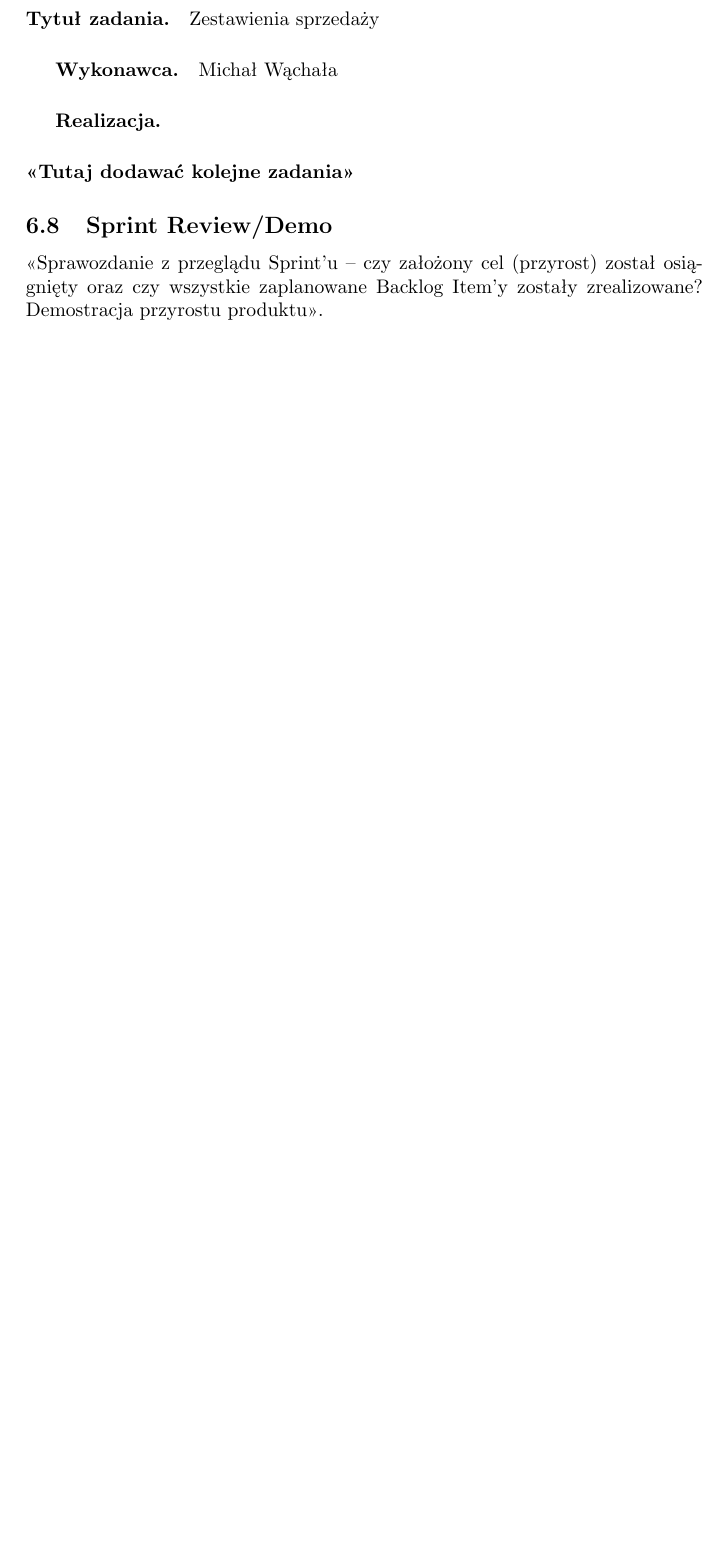
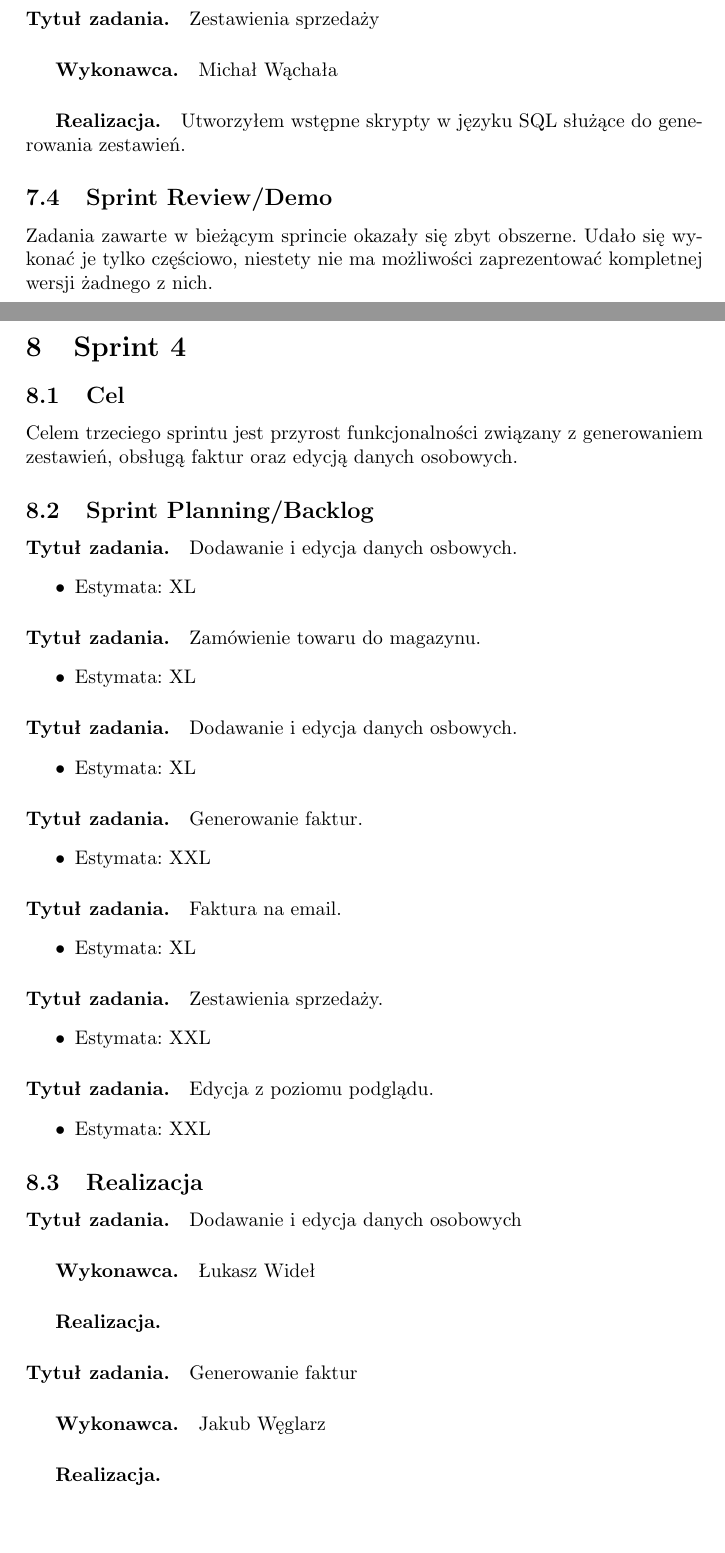
Before and after one commit to belikmeister/projekt_hurtownia, a LaTeX document (dokumentacja/zpi_doc_template.tex): part of page 17 of 18 before the commit and two parts of pages 17 and 18 of 19 after it, the two joined at a grey line, cut so that both start at the same text, the shorter picture padded with empty space. Compiled offline with pdfLaTeX; the source files are stored in an older character set and shown here as Unicode.

Commit message:
sprint 4 & demo3
up

```diff
--- a/dokumentacja/zpi_doc_template.tex
+++ b/dokumentacja/zpi_doc_template.tex
@@ -468,3 +475,58 @@
+\paragraph{Tytuł zadania.} Zestawienia sprzedaży
+\subparagraph{Wykonawca.} Michał Wąchała
+\subparagraph{Realizacja.} Utworzyłem wstępne skrypty w języku SQL służące do generowania zestawień.
+
+
+\subsection{Sprint Review/Demo}
+Zadania zawarte w bieżącym sprincie okazały się zbyt obszerne. Udało się wykonać je tylko częściowo, niestety nie ma możliwości zaprezentować kompletnej wersji żadnego z nich.
+
+\section{Sprint 4}
+\subsection{Cel} Celem trzeciego sprintu jest przyrost funkcjonalności związany z generowaniem zestawień, obsługą faktur oraz edycją danych osobowych.
+
+\subsection{Sprint Planning/Backlog}
+
+\paragraph{Tytuł zadania.} Dodawanie i edycja danych osbowych.
+\begin{itemize}
+	\item Estymata: XL
+\end{itemize}
+
+\paragraph{Tytuł zadania.} Zamówienie towaru do magazynu.
+\begin{itemize}
+	\item Estymata: XL
+\end{itemize}
+
+\paragraph{Tytuł zadania.} Dodawanie i edycja danych osbowych.
+\begin{itemize}
+	\item Estymata: XL
+\end{itemize}
+
+\paragraph{Tytuł zadania.} Generowanie faktur.
+\begin{itemize}
+	\item Estymata: XXL
+\end{itemize}
+
+\paragraph{Tytuł zadania.} Faktura na email.
+\begin{itemize}
+	\item Estymata: XL
+\end{itemize}
+
+\paragraph{Tytuł zadania.} Zestawienia sprzedaży.
+\begin{itemize}
+	\item Estymata: XXL
+\end{itemize}
+
+\paragraph{Tytuł zadania.} Edycja z poziomu podglądu.
+\begin{itemize}
+	\item Estymata: XXL
+\end{itemize}
+
+
+\subsection{Realizacja}
+
+
+\paragraph{Tytuł zadania.} Dodawanie i edycja danych osobowych
+\subparagraph{Wykonawca.} Łukasz Wideł
+\subparagraph{Realizacja.}
 
 
 \paragraph{Tytuł zadania.} Generowanie faktur
@@ -476,4 +538,3 @@
 \subparagraph{Wykonawca.} Michał Wąchała
 \subparagraph{Realizacja.}
 
-\paragraph{<<Tutaj dodawać kolejne zadania>>}
@@ -480,4 +544,2 @@
 
 
-\subsection{Sprint Review/Demo}
-<<Sprawozdanie z przeglądu Sprint'u -- czy założony cel (przyrost) został osiągnięty oraz czy wszystkie zaplanowane Backlog Item'y zostały zrealizowane? Demostracja przyrostu produktu>>.
```
Also changed, not shown: dokumentacja/zpi_doc_template.pdf, dokumentacja/zpi_doc_template.tex (25 more changed lines).
